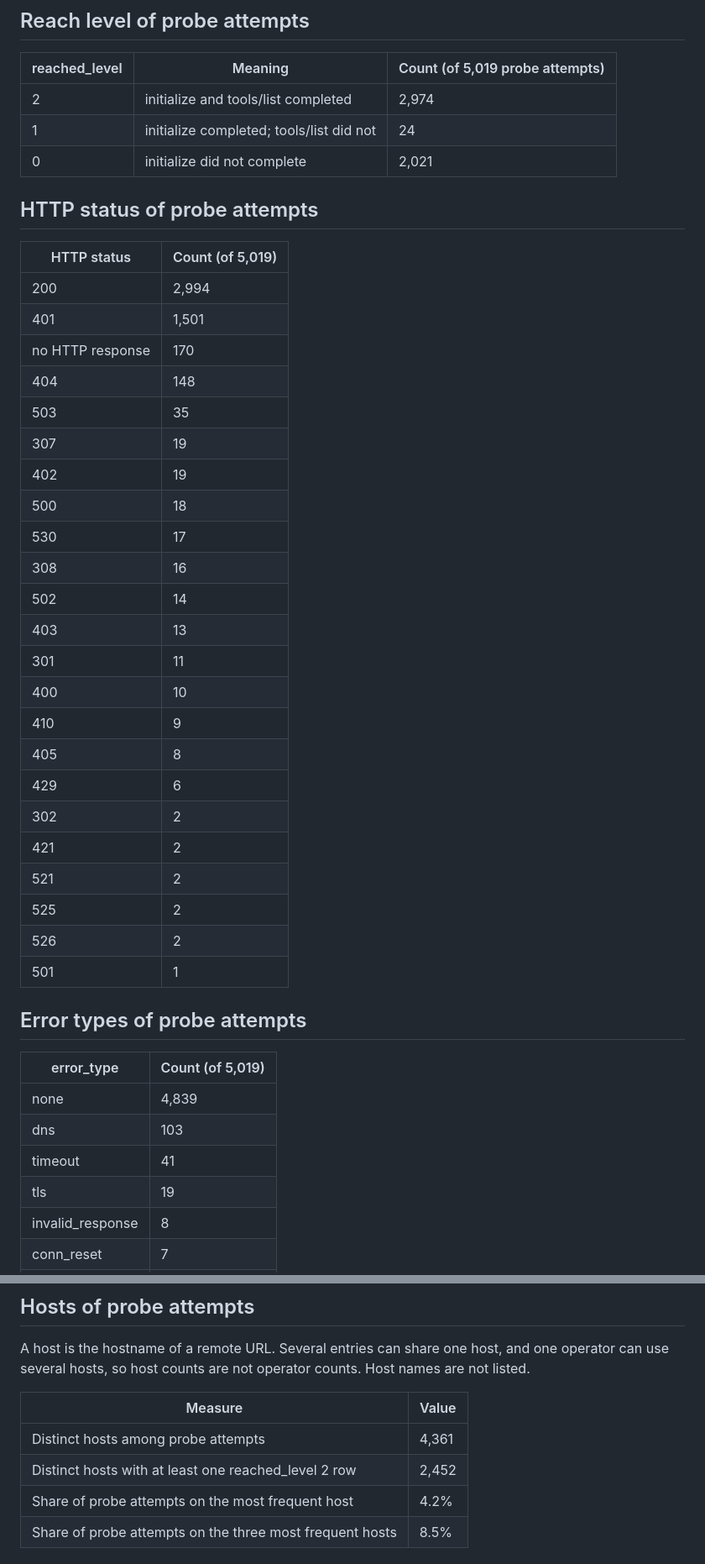
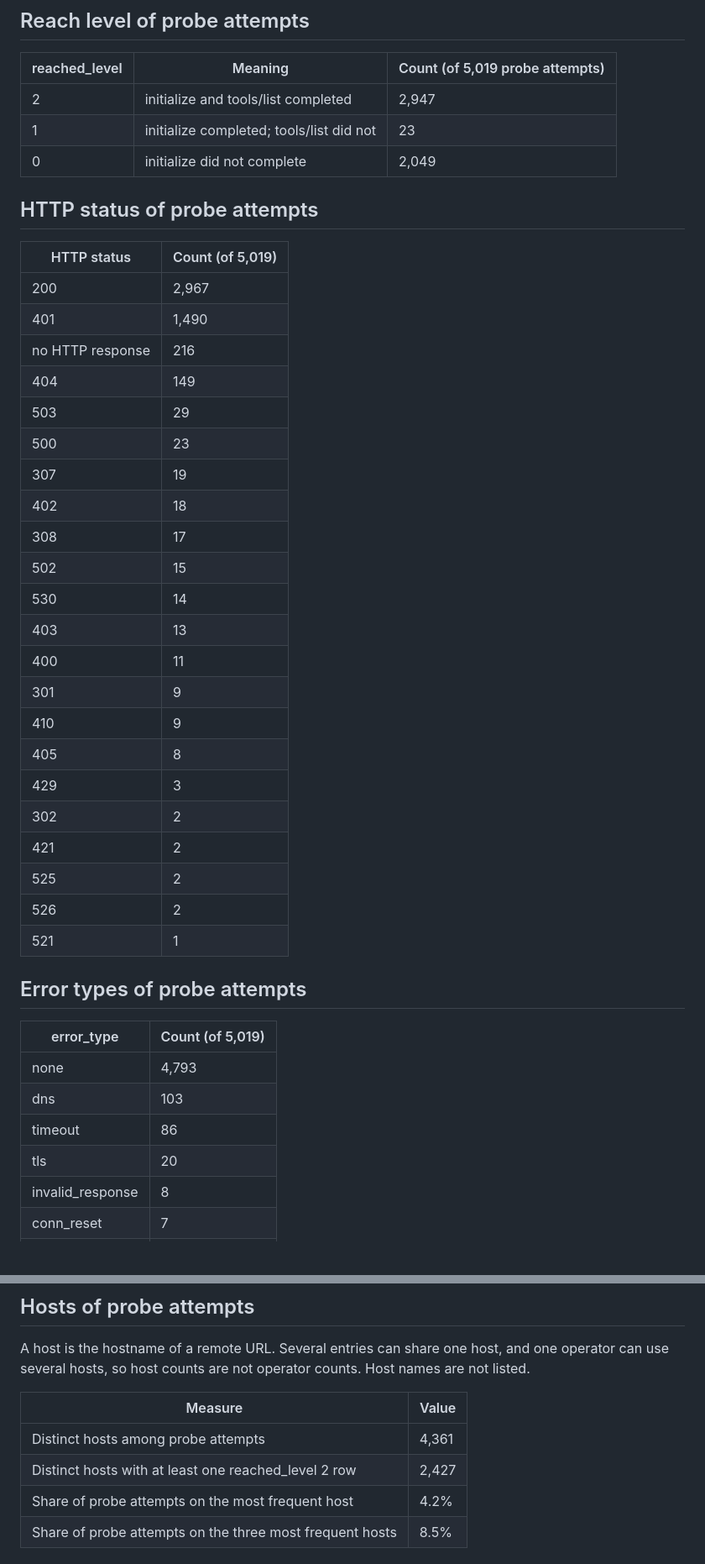
Before and after one commit to PetShopBros/lowdown-data, a Markdown page: REPORT.md, 2 parts joined by grey strips. Shown at 84% size. GitHub-like rendering; blank space fills up the shorter version.

Commit message:
report: REPORT.md 2026-10-23

```diff
--- a/REPORT.md
+++ b/REPORT.md
@@ -31,46 +31,45 @@ Lowdown Scanner observes 5,000 MCP Registry entries every day and records MCP in
 
 | reached_level | Meaning | Count (of 5,019 probe attempts) |
 |---|---|---|
-| 2 | initialize and tools/list completed | 2,974 |
-| 1 | initialize completed; tools/list did not | 24 |
-| 0 | initialize did not complete | 2,021 |
+| 2 | initialize and tools/list completed | 2,947 |
+| 1 | initialize completed; tools/list did not | 23 |
+| 0 | initialize did not complete | 2,049 |
 
 ## HTTP status of probe attempts
 
 | HTTP status | Count (of 5,019) |
 |---|---|
-| 200 | 2,994 |
-| 401 | 1,501 |
-| no HTTP response | 170 |
-| 404 | 148 |
-| 503 | 35 |
+| 200 | 2,967 |
+| 401 | 1,490 |
+| no HTTP response | 216 |
+| 404 | 149 |
+| 503 | 29 |
+| 500 | 23 |
 | 307 | 19 |
-| 402 | 19 |
-| 500 | 18 |
-| 530 | 17 |
-| 308 | 16 |
-| 502 | 14 |
+| 402 | 18 |
+| 308 | 17 |
+| 502 | 15 |
+| 530 | 14 |
 | 403 | 13 |
-| 301 | 11 |
-| 400 | 10 |
+| 400 | 11 |
+| 301 | 9 |
 | 410 | 9 |
 | 405 | 8 |
-| 429 | 6 |
+| 429 | 3 |
 | 302 | 2 |
 | 421 | 2 |
-| 521 | 2 |
 | 525 | 2 |
 | 526 | 2 |
-| 501 | 1 |
+| 521 | 1 |
 
 ## Error types of probe attempts
 
 | error_type | Count (of 5,019) |
 |---|---|
-| none | 4,839 |
+| none | 4,793 |
 | dns | 103 |
-| timeout | 41 |
-| tls | 19 |
+| timeout | 86 |
+| tls | 20 |
 | invalid_response | 8 |
 | conn_reset | 7 |
 | conn_refused | 2 |
@@ -82,7 +81,7 @@ A host is the hostname of a remote URL. Several entries can share one host, and
 | Measure | Value |
 |---|---|
 | Distinct hosts among probe attempts | 4,361 |
-| Distinct hosts with at least one reached_level 2 row | 2,452 |
+| Distinct hosts with at least one reached_level 2 row | 2,427 |
 | Share of probe attempts on the most frequent host | 4.2% |
 | Share of probe attempts on the three most frequent hosts | 8.5% |
 
```
Also changed, not shown: other parts of REPORT.md (+4 -4 lines).
